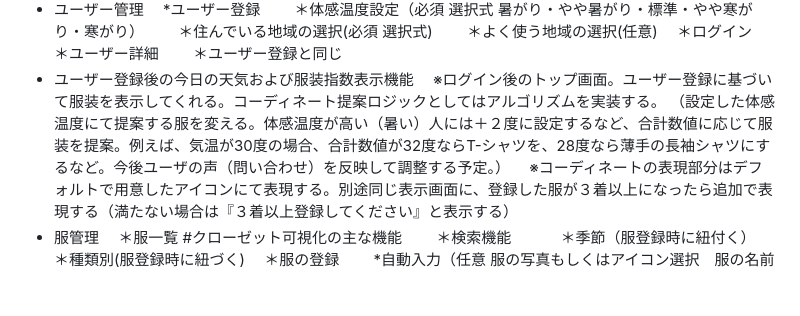
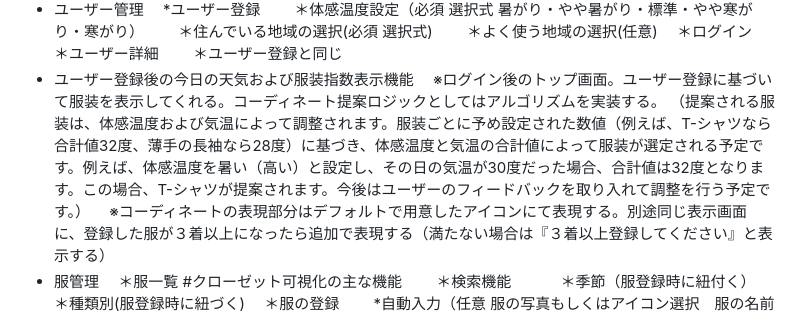
Before and after one commit to ryusei-tadokoro/Today_fashion, a Markdown page: README.md, the part around the change. Drawn GitHub-style; blank space fills up the shorter version.

Commit message:
コーディネートロジック変更

```diff
--- a/README.md
+++ b/README.md
@@ -53,7 +53,7 @@ tofa(today fashion)とは
 　　＊ユーザー登録と同じ
 * ユーザー登録後の今日の天気および服装指数表示機能
 　※ログイン後のトップ画面。ユーザー登録に基づいて服装を表示してくれる。コーディネート提案ロジックとしてはアルゴリズムを実装する。
-（設定した体感温度にて提案する服を変える。体感温度が高い（暑い）人には＋２度に設定するなど、合計数値に応じて服装を提案。例えば、気温が30度の場合、合計数値が32度ならT-シャツを、28度なら薄手の長袖シャツにするなど。今後ユーザの声（問い合わせ）を反映して調整する予定。）
+（提案される服装は、体感温度および気温によって調整されます。服装ごとに予め設定された数値（例えば、T-シャツなら合計値32度、薄手の長袖なら28度）に基づき、体感温度と気温の合計値によって服装が選定される予定です。例えば、体感温度を暑い（高い）と設定し、その日の気温が30度だった場合、合計値は32度となります。この場合、T-シャツが提案されます。今後はユーザーのフィードバックを取り入れて調整を行う予定です。）
 　※コーディネートの表現部分はデフォルトで用意したアイコンにて表現する。別途同じ表示画面に、登録した服が３着以上になったら追加で表現する（満たない場合は『３着以上登録してください』と表示する）
 * 服管理
 　＊服一覧 #クローゼット可視化の主な機能
```
